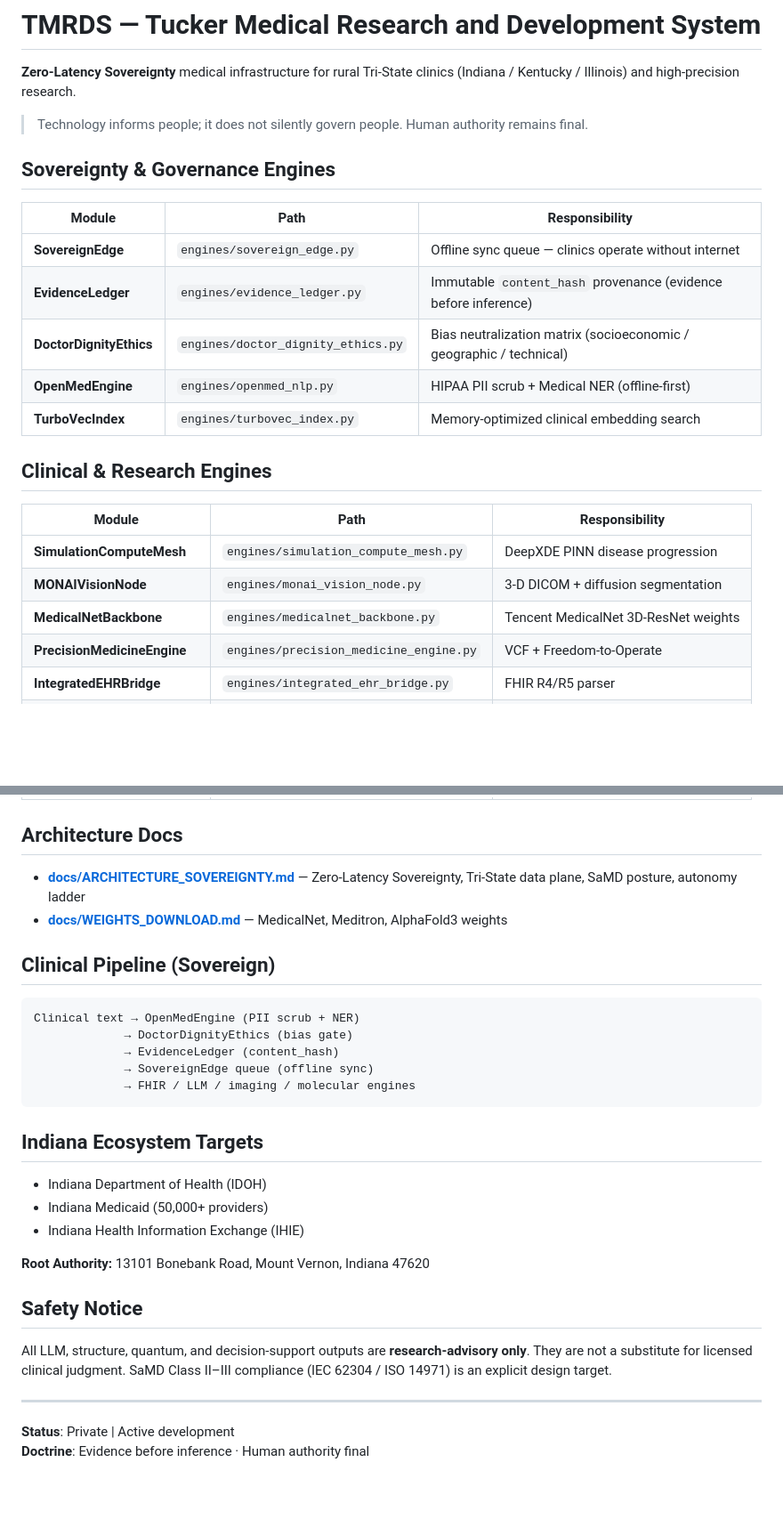
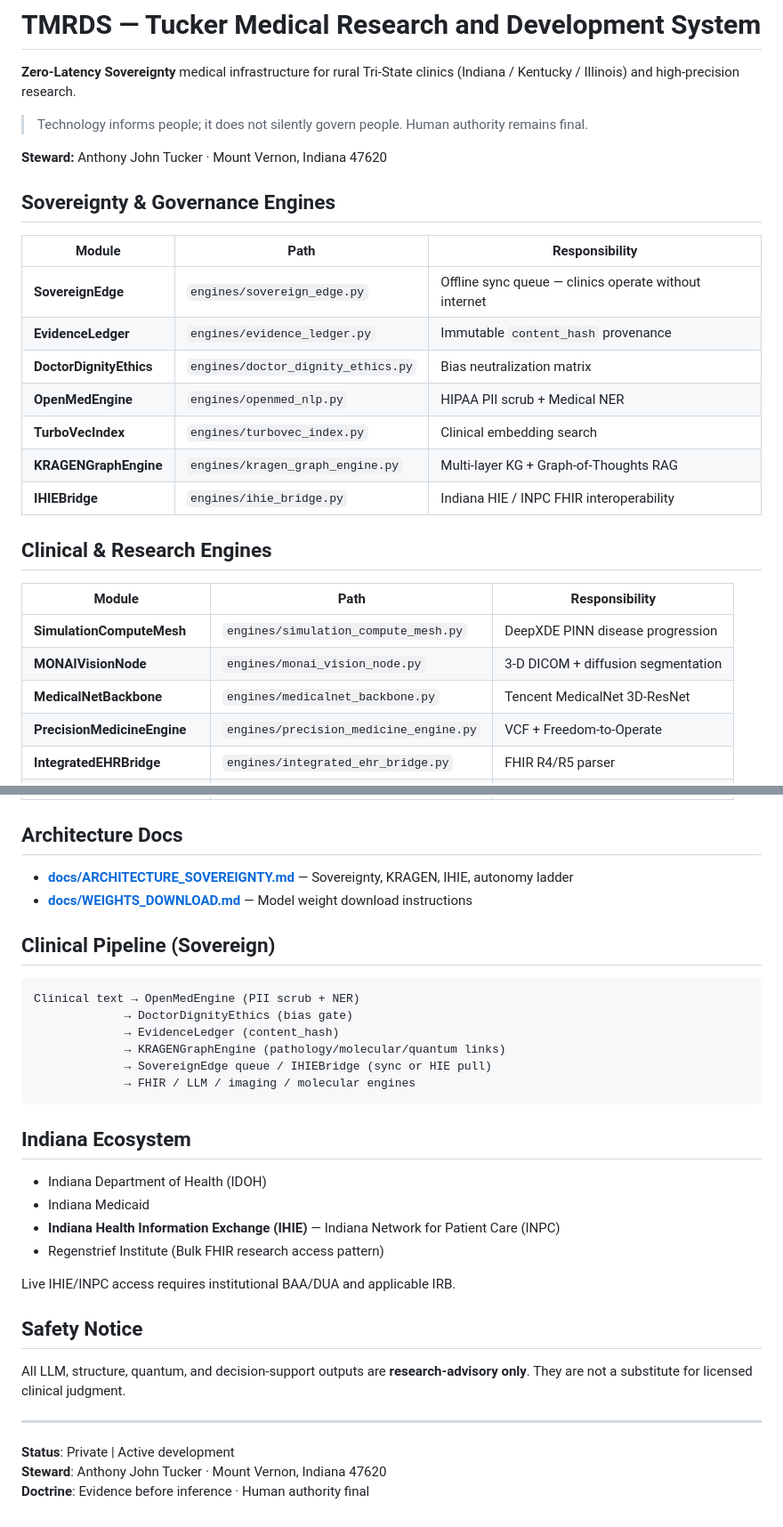
Before and after one commit to ATphobia22/TMRDS, a Markdown page: README.md, 2 parts joined by grey strips. Shown at 89% size. Drawn GitHub-style; blank space fills up the shorter version.

Commit message:
docs: authority = Anthony John Tucker; add KRAGEN + IHIE engines

````diff
--- a/README.md
+++ b/README.md
@@ -4,15 +4,19 @@
 
 > Technology informs people; it does not silently govern people. Human authority remains final.
 
+**Steward:** Anthony John Tucker · Mount Vernon, Indiana 47620
+
 ## Sovereignty & Governance Engines
 
 | Module | Path | Responsibility |
 |--------|------|----------------|
 | **SovereignEdge** | `engines/sovereign_edge.py` | Offline sync queue — clinics operate without internet |
-| **EvidenceLedger** | `engines/evidence_ledger.py` | Immutable `content_hash` provenance (evidence before inference) |
-| **DoctorDignityEthics** | `engines/doctor_dignity_ethics.py` | Bias neutralization matrix (socioeconomic / geographic / technical) |
-| **OpenMedEngine** | `engines/openmed_nlp.py` | HIPAA PII scrub + Medical NER (offline-first) |
-| **TurboVecIndex** | `engines/turbovec_index.py` | Memory-optimized clinical embedding search |
+| **EvidenceLedger** | `engines/evidence_ledger.py` | Immutable `content_hash` provenance |
+| **DoctorDignityEthics** | `engines/doctor_dignity_ethics.py` | Bias neutralization matrix |
+| **OpenMedEngine** | `engines/openmed_nlp.py` | HIPAA PII scrub + Medical NER |
+| **TurboVecIndex** | `engines/turbovec_index.py` | Clinical embedding search |
+| **KRAGENGraphEngine** | `engines/kragen_graph_engine.py` | Multi-layer KG + Graph-of-Thoughts RAG |
+| **IHIEBridge** | `engines/ihie_bridge.py` | Indiana HIE / INPC FHIR interoperability |
 
 ## Clinical & Research Engines
 
@@ -20,7 +24,7 @@
 |--------|------|----------------|
 | **SimulationComputeMesh** | `engines/simulation_compute_mesh.py` | DeepXDE PINN disease progression |
 | **MONAIVisionNode** | `engines/monai_vision_node.py` | 3-D DICOM + diffusion segmentation |
-| **MedicalNetBackbone** | `engines/medicalnet_backbone.py` | Tencent MedicalNet 3D-ResNet weights |
+| **MedicalNetBackbone** | `engines/medicalnet_backbone.py` | Tencent MedicalNet 3D-ResNet |
 | **PrecisionMedicineEngine** | `engines/precision_medicine_engine.py` | VCF + Freedom-to-Operate |
 | **IntegratedEHRBridge** | `engines/integrated_ehr_bridge.py` | FHIR R4/R5 parser |
 | **ComprehendFHIRBridge** | `engines/comprehend_fhir_bridge.py` | AWS DetectEntitiesV2 → FHIR |
@@ -34,8 +38,8 @@
 
 ## Architecture Docs
 
-- **[docs/ARCHITECTURE_SOVEREIGNTY.md](docs/ARCHITECTURE_SOVEREIGNTY.md)** — Zero-Latency Sovereignty, Tri-State data plane, SaMD posture, autonomy ladder
-- **[docs/WEIGHTS_DOWNLOAD.md](docs/WEIGHTS_DOWNLOAD.md)** — MedicalNet, Meditron, AlphaFold3 weights
+- **[docs/ARCHITECTURE_SOVEREIGNTY.md](docs/ARCHITECTURE_SOVEREIGNTY.md)** — Sovereignty, KRAGEN, IHIE, autonomy ladder
+- **[docs/WEIGHTS_DOWNLOAD.md](docs/WEIGHTS_DOWNLOAD.md)** — Model weight download instructions
 
 ## Clinical Pipeline (Sovereign)
 
@@ -43,22 +47,25 @@
 Clinical text → OpenMedEngine (PII scrub + NER)
              → DoctorDignityEthics (bias gate)
              → EvidenceLedger (content_hash)
-             → SovereignEdge queue (offline sync)
+             → KRAGENGraphEngine (pathology/molecular/quantum links)
+             → SovereignEdge queue / IHIEBridge (sync or HIE pull)
              → FHIR / LLM / imaging / molecular engines
 ```
 
-## Indiana Ecosystem Targets
+## Indiana Ecosystem
 
 - Indiana Department of Health (IDOH)
-- Indiana Medicaid (50,000+ providers)
-- Indiana Health Information Exchange (IHIE)
+- Indiana Medicaid
+- **Indiana Health Information Exchange (IHIE)** — Indiana Network for Patient Care (INPC)
+- Regenstrief Institute (Bulk FHIR research access pattern)
 
-**Root Authority:** 13101 Bonebank Road, Mount Vernon, Indiana 47620
+Live IHIE/INPC access requires institutional BAA/DUA and applicable IRB.
 
 ## Safety Notice
 
-All LLM, structure, quantum, and decision-support outputs are **research-advisory only**. They are not a substitute for licensed clinical judgment. SaMD Class II–III compliance (IEC 62304 / ISO 14971) is an explicit design target.
+All LLM, structure, quantum, and decision-support outputs are **research-advisory only**. They are not a substitute for licensed clinical judgment.
 
 ---
 **Status**: Private | Active development
+**Steward**: Anthony John Tucker · Mount Vernon, Indiana 47620
 **Doctrine**: Evidence before inference · Human authority final
````
